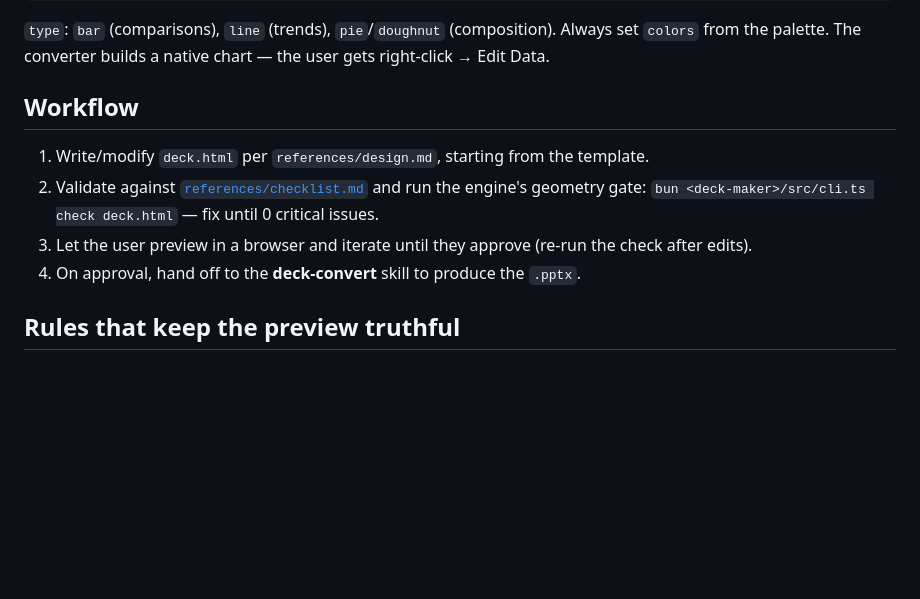
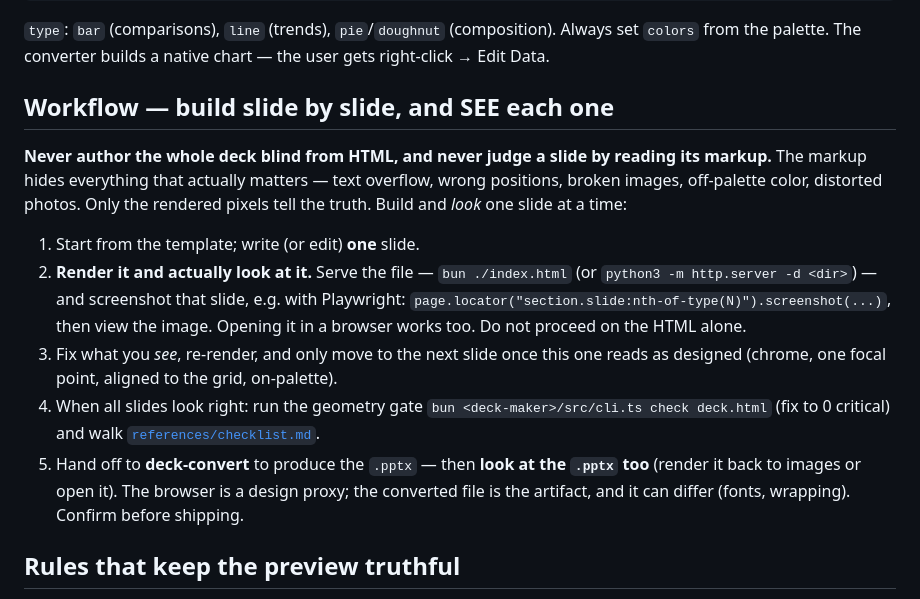
Before and after one commit to iteam1/deck-maker, a Markdown page: skills/deck-author/SKILL.md, the part around the change. GitHub-like rendering; blank space fills up the shorter version.

Commit message:
docs(skill): mandate render-and-look, build-slide-by-slide workflow
Every real defect this project hit (broken SVGs, text-margin offset,
stretched photo, unopenable package) was invisible in the HTML and only
showed once rendered. Rewrite the deck-author Workflow to require building
one slide at a time and screenshotting/rendering each (Playwright/browser)
before proceeding — never judge a slide from markup — plus verifying the
converted .pptx itself. Reinforced in design.md and the checklist.

Co-Authored-By: Claude Opus 4.8 (1M context) <noreply@anthropic.com>

```diff
--- a/skills/deck-author/SKILL.md
+++ b/skills/deck-author/SKILL.md
@@ -84,15 +84,26 @@ Pick the richest type for each piece of content — never draw what you can mark
 `colors` from the palette. The converter builds a native chart — the user gets
 right-click → Edit Data.
 
-## Workflow
+## Workflow — build slide by slide, and SEE each one
 
-1. Write/modify `deck.html` per `references/design.md`, starting from the template.
-2. Validate against [`references/checklist.md`](references/checklist.md) and run the
-   engine's geometry gate: `bun <deck-maker>/src/cli.ts check deck.html` — fix until
-   0 critical issues.
-3. Let the user preview in a browser and iterate until they approve (re-run the check
-   after edits).
-4. On approval, hand off to the **deck-convert** skill to produce the `.pptx`.
+**Never author the whole deck blind from HTML, and never judge a slide by reading its
+markup.** The markup hides everything that actually matters — text overflow, wrong
+positions, broken images, off-palette color, distorted photos. Only the rendered pixels
+tell the truth. Build and *look* one slide at a time:
+
+1. Start from the template; write (or edit) **one** slide.
+2. **Render it and actually look at it.** Serve the file — `bun ./index.html` (or
+   `python3 -m http.server -d <dir>`) — and screenshot that slide, e.g. with Playwright:
+   `page.locator("section.slide:nth-of-type(N)").screenshot(...)`, then view the image.
+   Opening it in a browser works too. Do not proceed on the HTML alone.
+3. Fix what you *see*, re-render, and only move to the next slide once this one reads as
+   designed (chrome, one focal point, aligned to the grid, on-palette).
+4. When all slides look right: run the geometry gate
+   `bun <deck-maker>/src/cli.ts check deck.html` (fix to 0 critical) and walk
+   [`references/checklist.md`](references/checklist.md).
+5. Hand off to **deck-convert** to produce the `.pptx` — then **look at the `.pptx` too**
+   (render it back to images or open it). The browser is a design proxy; the converted
+   file is the artifact, and it can differ (fonts, wrapping). Confirm before shipping.
 
 ## Rules that keep the preview truthful
 
```
Also changed, not shown: 2 other files.
